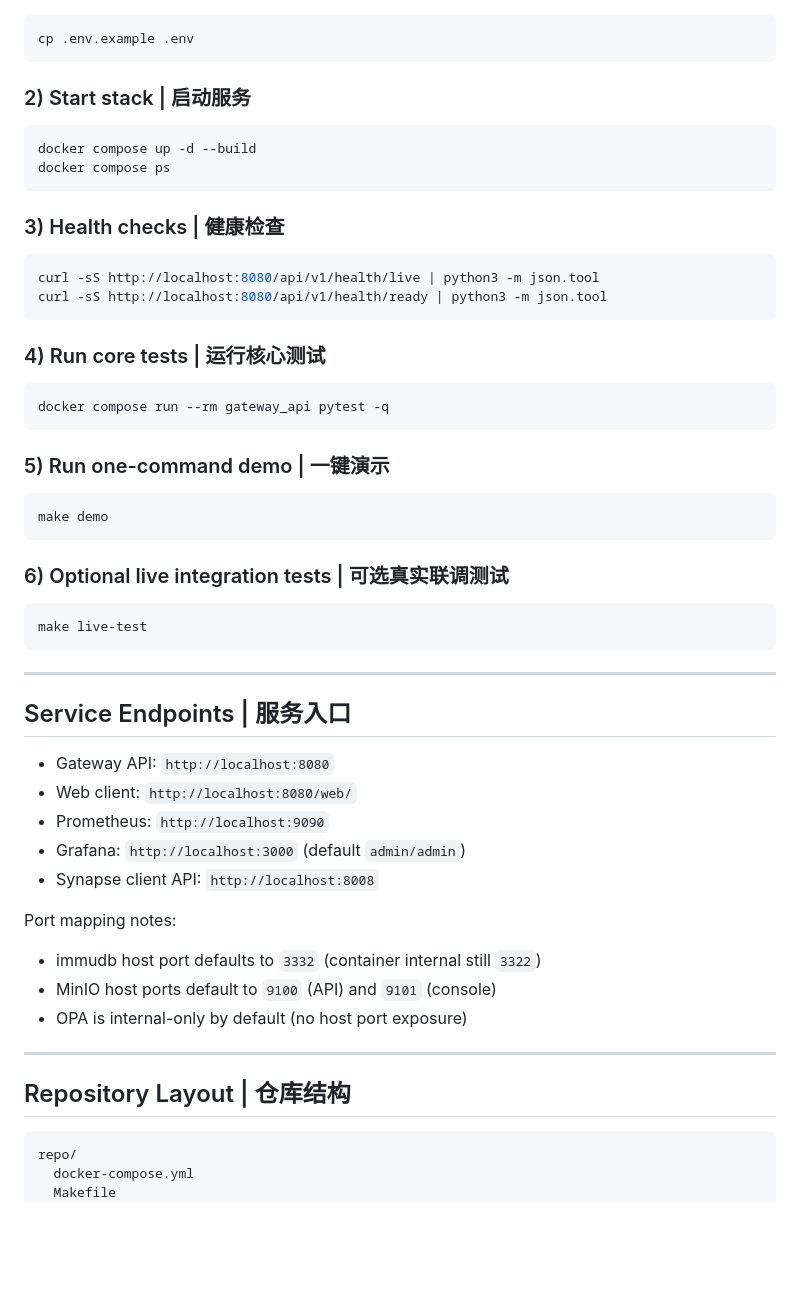
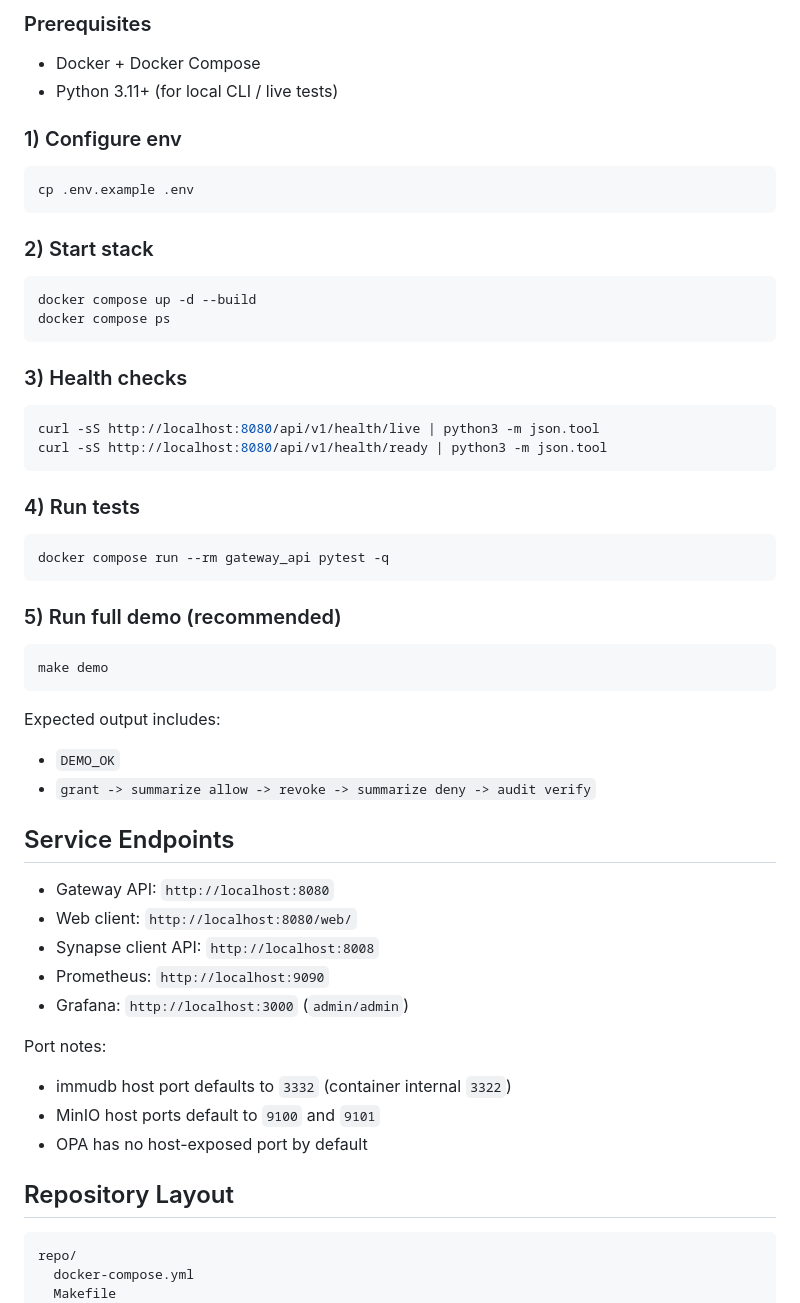
Before and after one commit to kuibu/prism, a Markdown page: README.md, the part around one of its changes. Drawn GitHub-style; blank space fills up the shorter version.

````diff
--- a/README.md
+++ b/README.md
@@ -58,52 +87,52 @@ Prism 是一个可运行的“下一代微信”方向 MVP，基于 Matrix，并
+### Prerequisites
+- Docker + Docker Compose
+- Python 3.11+ (for local CLI / live tests)
+
+### 1) Configure env
 ```bash
 cp .env.example .env
 ```
 
-### 2) Start stack | 启动服务
+### 2) Start stack
 ```bash
 docker compose up -d --build
 docker compose ps
 ```
 
-### 3) Health checks | 健康检查
+### 3) Health checks
 ```bash
 curl -sS http://localhost:8080/api/v1/health/live | python3 -m json.tool
 curl -sS http://localhost:8080/api/v1/health/ready | python3 -m json.tool
 ```
 
-### 4) Run core tests | 运行核心测试
+### 4) Run tests
 ```bash
 docker compose run --rm gateway_api pytest -q
 ```
 
-### 5) Run one-command demo | 一键演示
+### 5) Run full demo (recommended)
 ```bash
 make demo
 ```
 
-### 6) Optional live integration tests | 可选真实联调测试
-```bash
-make live-test
-```
+Expected output includes:
+- `DEMO_OK`
+- `grant -> summarize allow -> revoke -> summarize deny -> audit verify`
 
----
-
-## Service Endpoints | 服务入口
+## Service Endpoints
 
 - Gateway API: `http://localhost:8080`
 - Web client: `http://localhost:8080/web/`
+- Synapse client API: `http://localhost:8008`
 - Prometheus: `http://localhost:9090`
-- Grafana: `http://localhost:3000` (default `admin/admin`)
-- Synapse client API: `http://localhost:8008`
+- Grafana: `http://localhost:3000` (`admin/admin`)
 
-Port mapping notes:
-- immudb host port defaults to `3332` (container internal still `3322`)
-- MinIO host ports default to `9100` (API) and `9101` (console)
-- OPA is internal-only by default (no host port exposure)
+Port notes:
+- immudb host port defaults to `3332` (container internal `3322`)
+- MinIO host ports default to `9100` and `9101`
+- OPA has no host-exposed port by default
 
----
-
-## Repository Layout | 仓库结构
+## Repository Layout
 
 ```text
 repo/
````
Also changed, not shown: other parts of README.md (+159 -60 lines).
